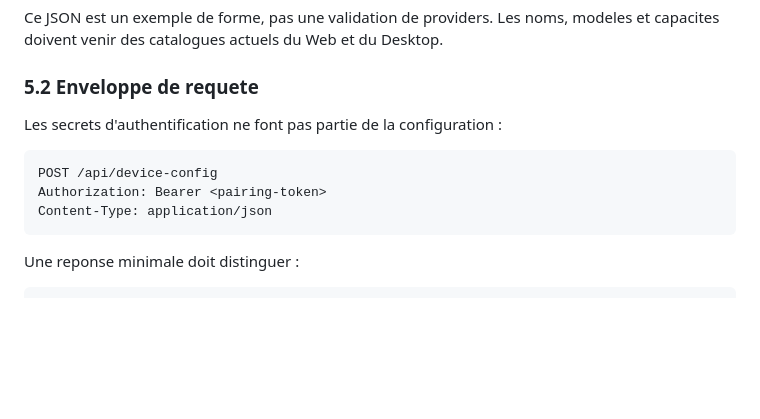
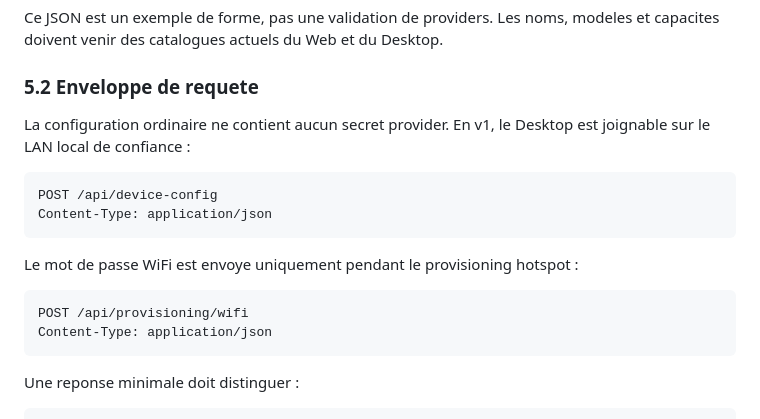
Before and after one commit to ChChristophe/Liteforms-Mobile-Application, a Markdown page: PLAN.md, the part around one of its changes. GitHub-like rendering; blank space fills up the shorter version.

````diff
--- a/PLAN.md
+++ b/PLAN.md
@@ -505,11 +515,18 @@ Desktop.
 
 ### 5.2 Enveloppe de requete
 
-Les secrets d'authentification ne font pas partie de la configuration :
+La configuration ordinaire ne contient aucun secret provider. En v1, le
+Desktop est joignable sur le LAN local de confiance :
 
 ```text
 POST /api/device-config
-Authorization: Bearer <pairing-token>
+Content-Type: application/json
+```
+
+Le mot de passe WiFi est envoye uniquement pendant le provisioning hotspot :
+
+```text
+POST /api/provisioning/wifi
 Content-Type: application/json
 ```
 
````
Also changed, not shown: other parts of PLAN.md (+50 -35 lines).
